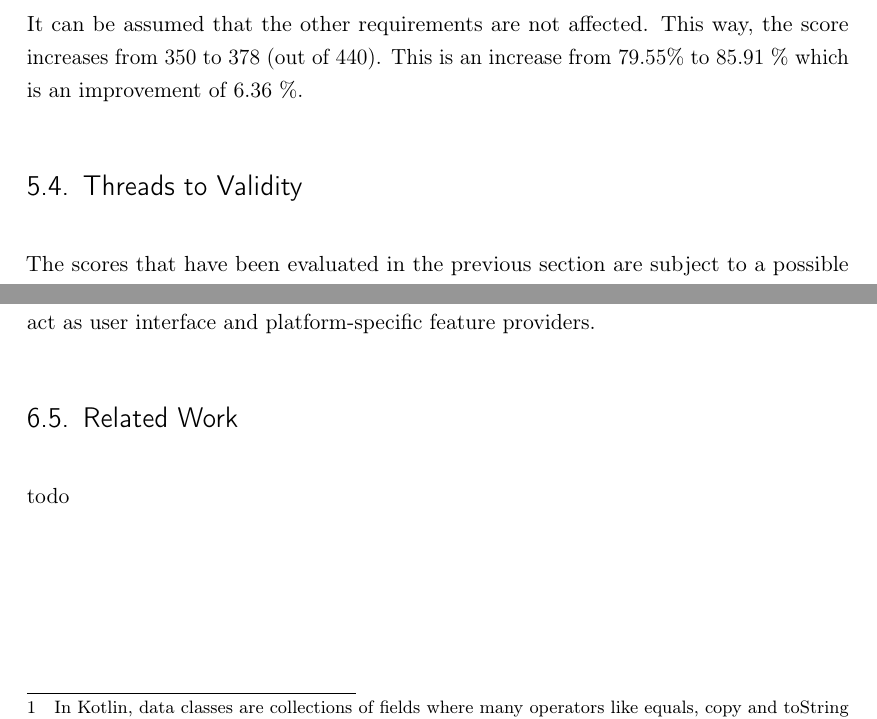
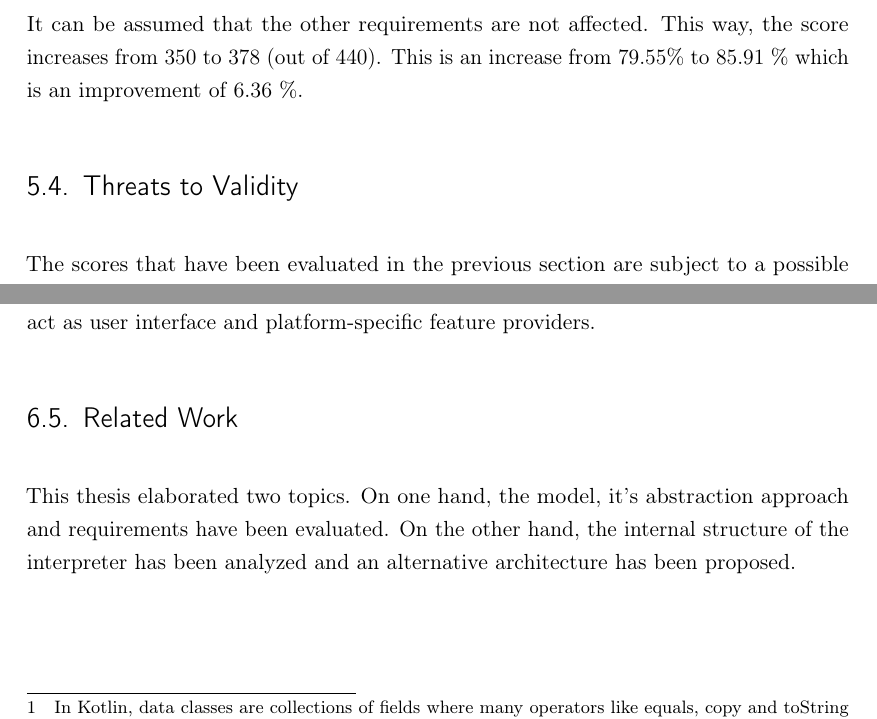
Before and after one commit to SamuelSchepp/masterthesis, a LaTeX thesis (Master Thesis/latex/Master_Thesis.tex, which reads Master Thesis/latex/content/05_Abschluss.tex, Master Thesis/latex/content/06_Conclusion.tex): two parts of pages 81 and 89 of 100, joined at a grey line, cut so that both start at the same text. Compiled offline with pdfLaTeX; a LaTeX package or settings file that is missing is left out; an older LaTeX class or package is replaced by its successor.

Commit message:
some fix

```diff
--- a/Master Thesis/latex/content/05_Abschluss.tex
+++ b/Master Thesis/latex/content/05_Abschluss.tex
@@ -309,7 +309,7 @@ It can be assumed that the other requirements are not affected.
 This way, the score increases from 350 to 378 (out of 440).
 This is an increase from 79.55\% to 85.91 \% which is an improvement of 6.36 \%.
 
-\section{Threads to Validity}
+\section{Threats to Validity}
 
 The scores that have been evaluated in the previous section are subject to a possible invalidity, because there are internal issues with the process.
 Since this evaluation is not a study but a scoring procedure, the common threats to validity cannot be applied directly.
--- a/Master Thesis/latex/content/06_Conclusion.tex
+++ b/Master Thesis/latex/content/06_Conclusion.tex
@@ -209,4 +209,6 @@ The ultimate goal is a common virtual machine implementation where the clients w
 
 \section{Related Work}
 
-todo
+This thesis elaborated two topics.
+On one hand, the model, it's abstraction approach and requirements have been evaluated.
+On the other hand, the internal structure of the interpreter has been analyzed and an alternative architecture has been proposed.
```
Also changed, not shown: Master Thesis/latex/content/06_Conclusion.tex (2 more changed lines), 1 other file.
